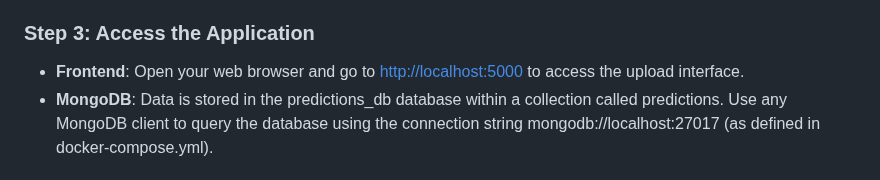
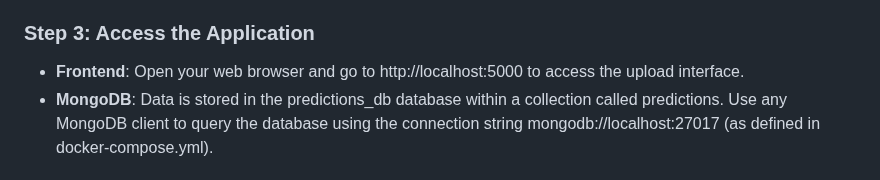
Before and after one commit to AzzedineNed/Dockerized-Classifier-Web-App-with-MongoDB-Logging, a Markdown page: README.md, the part around the change. Drawn GitHub-style.

```diff
--- a/README.md
+++ b/README.md
@@ -38,7 +38,7 @@ This command builds all services (frontend, backend, and MongoDB) and starts the
 
 ### Step 3: Access the Application
 
-- **Frontend**: Open your web browser and go to [http://localhost:5000](http://localhost:5000) to access the upload interface.
+- **Frontend**: Open your web browser and go to http://localhost:5000 to access the upload interface.
 - **MongoDB**: Data is stored in the predictions_db database within a collection called predictions. Use any MongoDB client to query the database using the connection string mongodb://localhost:27017 (as defined in docker-compose.yml).
 
 ### Step 4: Stop the Services
```
